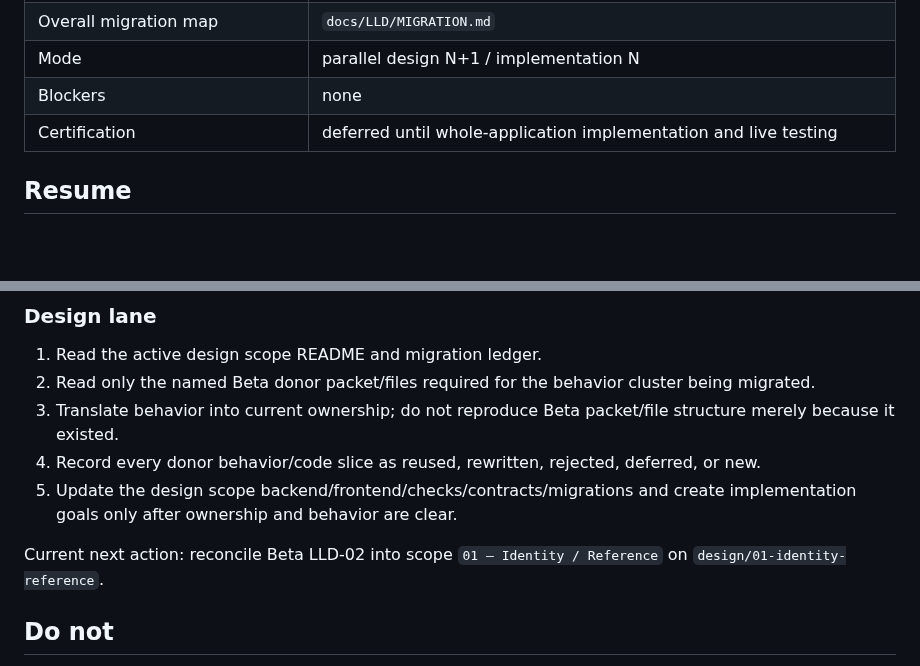
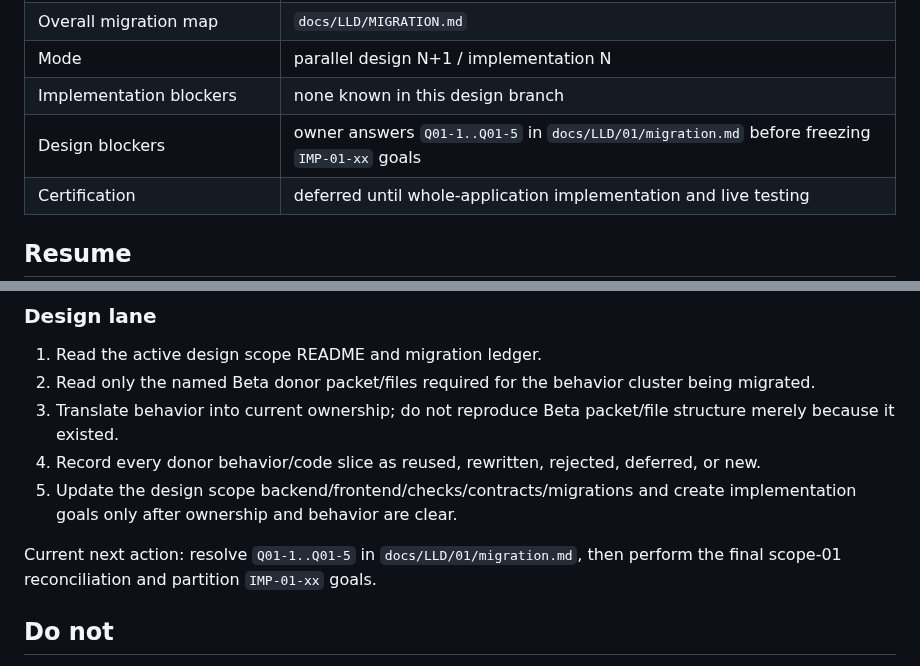
Before and after one commit to francoguchi/soma, a Markdown page: docs/LLD/CONTINUE.md, 2 parts joined by grey strips. Drawn GitHub-style; blank space fills up the shorter version.

Commit message:
Advance scope 01 design continuation to owner decisions

```diff
--- a/docs/LLD/CONTINUE.md
+++ b/docs/LLD/CONTINUE.md
@@ -17,7 +17,8 @@ This is the single current-state entry point for humans and agents. Do not appen
 | Design migration ledger | `docs/LLD/01/migration.md` |
 | Overall migration map | `docs/LLD/MIGRATION.md` |
 | Mode | parallel design N+1 / implementation N |
-| Blockers | none |
+| Implementation blockers | none known in this design branch |
+| Design blockers | owner answers `Q01-1..Q01-5` in `docs/LLD/01/migration.md` before freezing `IMP-01-xx` goals |
 | Certification | deferred until whole-application implementation and live testing |
 
 ## Resume
@@ -47,7 +48,7 @@ Current next action: continue `IMP-00-01` on `feat/00-foundation`.
 4. Record every donor behavior/code slice as reused, rewritten, rejected, deferred, or new.
 5. Update the design scope backend/frontend/checks/contracts/migrations and create implementation goals only after ownership and behavior are clear.
 
-Current next action: reconcile Beta LLD-02 into scope `01 — Identity / Reference` on `design/01-identity-reference`.
+Current next action: resolve `Q01-1..Q01-5` in `docs/LLD/01/migration.md`, then perform the final scope-01 reconciliation and partition `IMP-01-xx` goals.
 
 ## Do not
 
```
